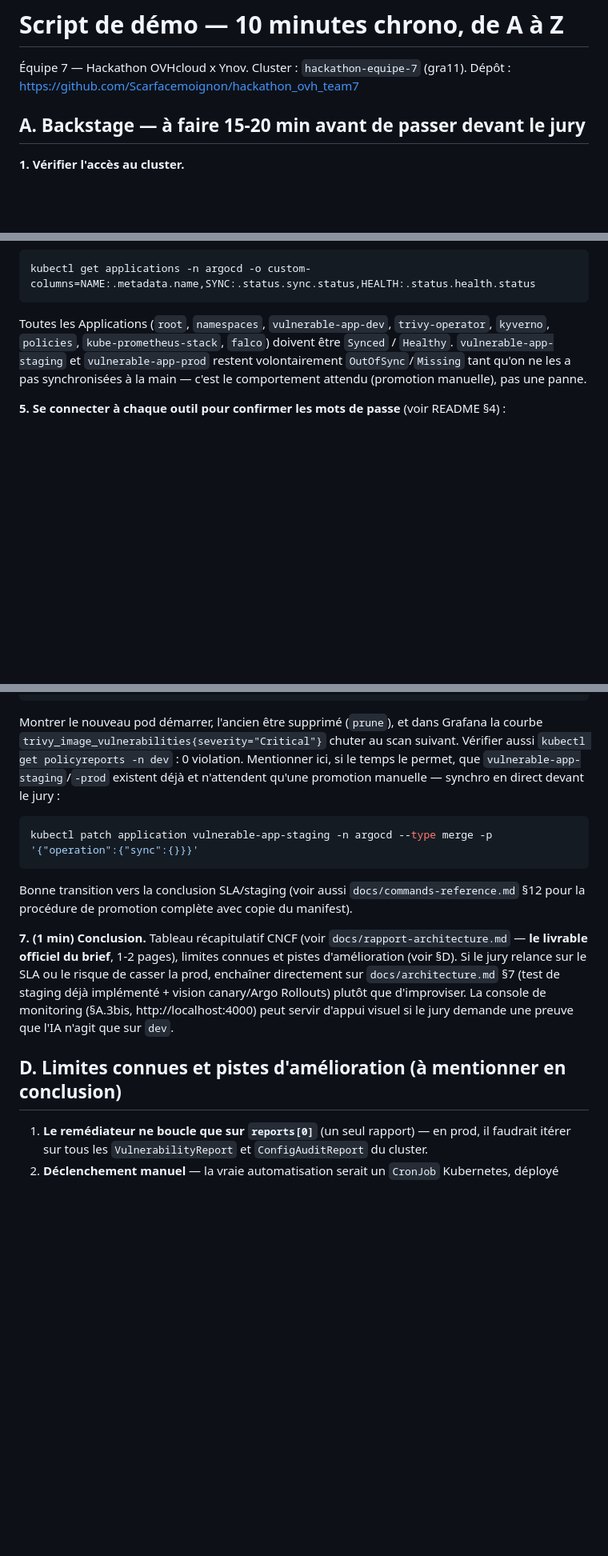
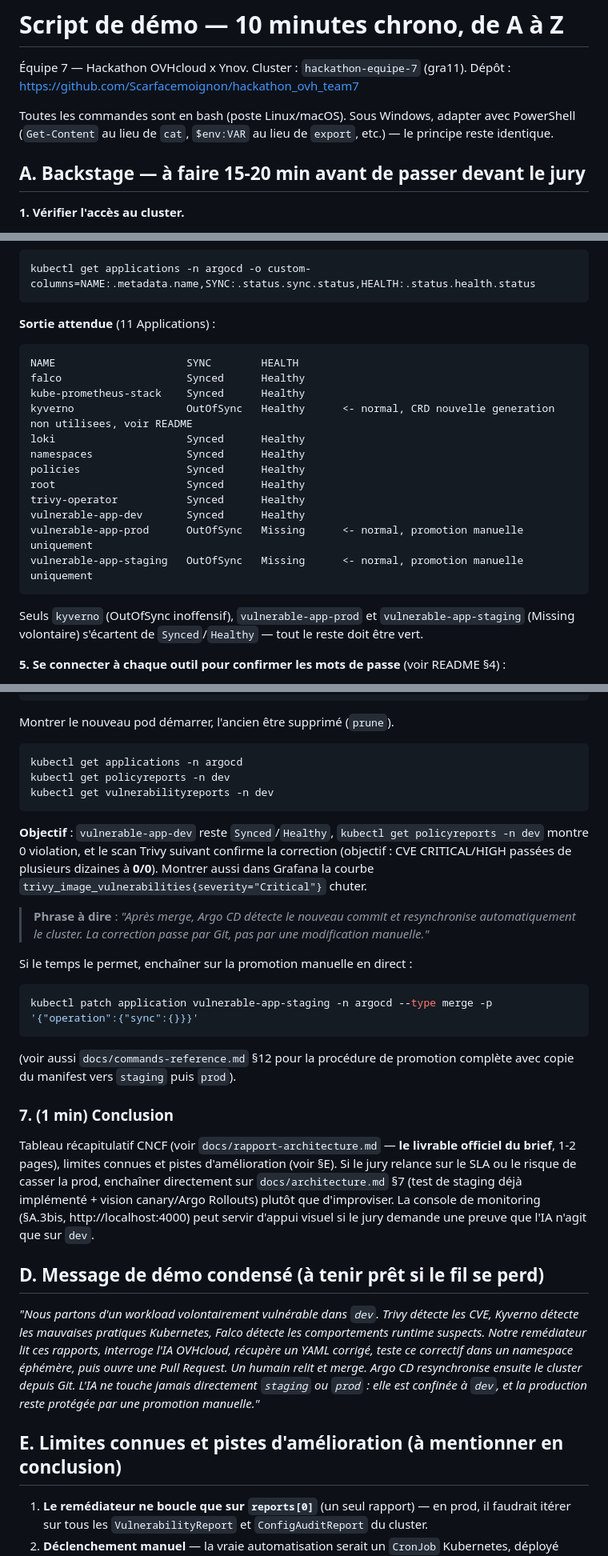
Before and after one commit to Scarfacemoignon/hackathon_ovh_team7, a Markdown page: docs/demo-script.md, 3 parts joined by grey strips. Shown at 80% size. Drawn GitHub-style; blank space fills up the shorter version.

````diff
--- a/docs/demo-script.md
+++ b/docs/demo-script.md
@@ -2,6 +2,10 @@
 
 Équipe 7 — Hackathon OVHcloud x Ynov. Cluster : `hackathon-equipe-7` (gra11).
 Dépôt : https://github.com/Scarfacemoignon/hackathon_ovh_team7
+
+Toutes les commandes sont en bash (poste Linux/macOS). Sous Windows, adapter avec PowerShell
+(`Get-Content` au lieu de `cat`, `$env:VAR` au lieu de `export`, etc.) — le principe reste
+identique.
 
 ## A. Backstage — à faire 15-20 min avant de passer devant le jury
 
@@ -49,11 +53,23 @@ curl -s http://localhost:8888/ && curl -s http://localhost:8888/inconnu
 ```bash
 kubectl get applications -n argocd -o custom-columns=NAME:.metadata.name,SYNC:.status.sync.status,HEALTH:.status.health.status
 ```
-Toutes les Applications (`root`, `namespaces`, `vulnerable-app-dev`, `trivy-operator`,
-`kyverno`, `policies`, `kube-prometheus-stack`, `falco`) doivent être `Synced` / `Healthy`.
-`vulnerable-app-staging` et `vulnerable-app-prod` restent volontairement `OutOfSync`/`Missing`
-tant qu'on ne les a pas synchronisées à la main — c'est le comportement attendu (promotion
-manuelle), pas une panne.
+**Sortie attendue** (11 Applications) :
+```
+NAME                     SYNC        HEALTH
+falco                    Synced      Healthy
+kube-prometheus-stack    Synced      Healthy
+kyverno                  OutOfSync   Healthy      <- normal, CRD nouvelle generation non utilisees, voir README
+loki                     Synced      Healthy
+namespaces               Synced      Healthy
+policies                 Synced      Healthy
+root                     Synced      Healthy
+trivy-operator           Synced      Healthy
+vulnerable-app-dev       Synced      Healthy
+vulnerable-app-prod      OutOfSync   Missing      <- normal, promotion manuelle uniquement
+vulnerable-app-staging   OutOfSync   Missing      <- normal, promotion manuelle uniquement
+```
+Seuls `kyverno` (OutOfSync inoffensif), `vulnerable-app-prod` et `vulnerable-app-staging`
+(Missing volontaire) s'écartent de `Synced`/`Healthy` — tout le reste doit être vert.
 
 **5. Se connecter à chaque outil pour confirmer les mots de passe** (voir README §4) :
 - Argo CD : https://localhost:8080 (`admin` / `$ARGOCD_ADMIN_PASSWORD`)
@@ -154,25 +220,46 @@ cd ~/Desktop/"Hackathon-Challenge OVH"/hackathon_ovh_team7
 kubectl get pods -n dev -w
 ```
-Montrer le nouveau pod démarrer, l'ancien être supprimé (`prune`), et dans Grafana la courbe
-`trivy_image_vulnerabilities{severity="Critical"}` chuter au scan suivant. Vérifier aussi
-`kubectl get policyreports -n dev` : 0 violation. Mentionner ici, si le temps le permet, que
-`vulnerable-app-staging`/`-prod` existent déjà et n'attendent qu'une promotion manuelle —
-synchro en direct devant le jury :
+Montrer le nouveau pod démarrer, l'ancien être supprimé (`prune`).
+```bash
+kubectl get applications -n argocd
+kubectl get policyreports -n dev
+kubectl get vulnerabilityreports -n dev
+```
+**Objectif** : `vulnerable-app-dev` reste `Synced`/`Healthy`, `kubectl get policyreports -n dev`
+montre 0 violation, et le scan Trivy suivant confirme la correction (objectif : CVE
+CRITICAL/HIGH passées de plusieurs dizaines à **0/0**). Montrer aussi dans Grafana la courbe
+`trivy_image_vulnerabilities{severity="Critical"}` chuter.
+
+> **Phrase à dire** : *"Après merge, Argo CD détecte le nouveau commit et resynchronise
+> automatiquement le cluster. La correction passe par Git, pas par une modification manuelle."*
+
+Si le temps le permet, enchaîner sur la promotion manuelle en direct :
 ```bash
 kubectl patch application vulnerable-app-staging -n argocd --type merge -p '{"operation":{"sync":{}}}'
 ```
-Bonne transition vers la conclusion SLA/staging (voir aussi `docs/commands-reference.md` §12
-pour la procédure de promotion complète avec copie du manifest).
+(voir aussi `docs/commands-reference.md` §12 pour la procédure de promotion complète avec copie
+du manifest vers `staging` puis `prod`).
 
-**7. (1 min) Conclusion.**
+### 7. (1 min) Conclusion
+
 Tableau récapitulatif CNCF (voir `docs/rapport-architecture.md` — **le livrable officiel du
-brief**, 1-2 pages), limites connues et pistes d'amélioration (voir §D). Si le jury relance sur
+brief**, 1-2 pages), limites connues et pistes d'amélioration (voir §E). Si le jury relance sur
 le SLA ou le risque de casser la prod, enchaîner directement sur `docs/architecture.md` §7 (test
 de staging déjà implémenté + vision canary/Argo Rollouts) plutôt que d'improviser. La console de
 monitoring (§A.3bis, http://localhost:4000) peut servir d'appui visuel si le jury demande une
 preuve que l'IA n'agit que sur `dev`.
 
-## D. Limites connues et pistes d'amélioration (à mentionner en conclusion)
+## D. Message de démo condensé (à tenir prêt si le fil se perd)
+
+*"Nous partons d'un workload volontairement vulnérable dans `dev`. Trivy détecte les CVE,
+Kyverno détecte les mauvaises pratiques Kubernetes, Falco détecte les comportements runtime
+suspects. Notre remédiateur lit ces rapports, interroge l'IA OVHcloud, récupère un YAML
+corrigé, teste ce correctif dans un namespace éphémère, puis ouvre une Pull Request. Un humain
+relit et merge. Argo CD resynchronise ensuite le cluster depuis Git. L'IA ne touche jamais
+directement `staging` ou `prod` : elle est confinée à `dev`, et la production reste protégée
+par une promotion manuelle."*
+
+## E. Limites connues et pistes d'amélioration (à mentionner en conclusion)
 
 1. **Le remédiateur ne boucle que sur `reports[0]`** (un seul rapport) — en prod, il faudrait
    itérer sur tous les `VulnerabilityReport` et `ConfigAuditReport` du cluster.
````
Also changed, not shown: other parts of docs/demo-script.md (+71 -21 lines), README.md (+1 -1 lines), docs/architecture.md (+1 -1 lines).
